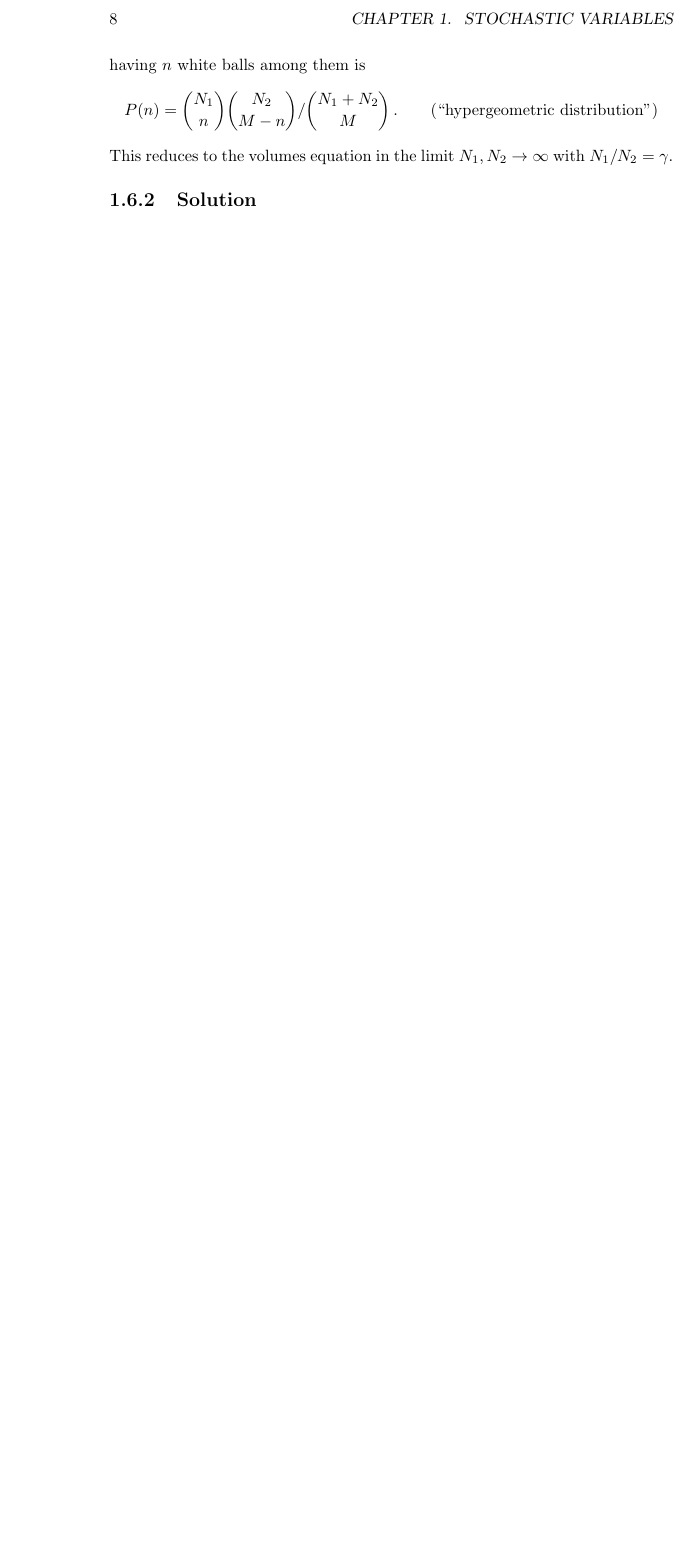
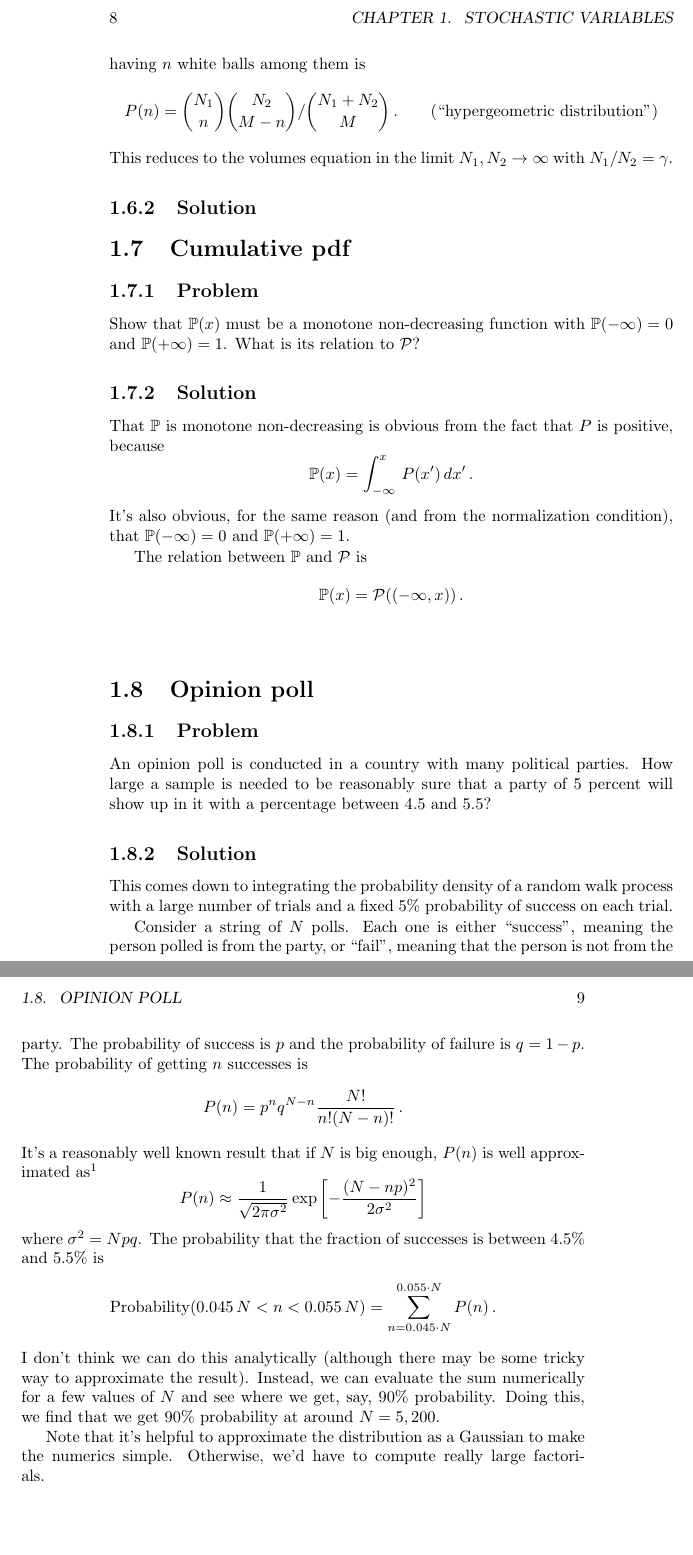
Before and after one commit to DanielSank/vankampen-stochastic, a LaTeX book (main.tex, which reads chapter1/content.tex, chapter1/cumulative_pdf.tex, chapter1/opinion_poll.tex): part of page 8 of 8 before the commit and two parts of pages 8 and 9 of 9 after it, the two joined at a grey line, cut so that both start at the same text, the shorter picture padded with empty space. Compiled offline with pdfLaTeX.

Commit message:
Add cumulative distribution and opinion poll.

```diff
--- a/chapter1/content.tex
+++ b/chapter1/content.tex
@@ -5,3 +5,5 @@
 \subimportlevel{./}{electron_in_crystal.tex}
 \subimportlevel{./}{volumes.tex}
 \subimportlevel{./}{urn_of_white_and_black.tex}
+\subimportlevel{./}{cumulative_pdf.tex}
+\subimportlevel{./}{opinion_poll.tex}
--- /dev/null
+++ b/chapter1/cumulative_pdf.tex
@@ -0,0 +1,19 @@
+\leveldown{Cumulative pdf}
+
+\leveldown{Problem}
+
+Show that $\mathbb{P}(x)$ must be a monotone non-decreasing function with $\mathbb{P}(-\infty) = 0$ and $\mathbb{P}(+\infty) = 1$.
+What is its relation to $\mathcal{P}$?
+
+\levelstay{Solution}
+
+That $\mathbb{P}$ is monotone non-decreasing is obvious from the fact that $P$ is positive, because
+\begin{equation*}
+\mathbb{P}(x) = \int_{-\infty}^x \, P(x') \, dx' \, .
+\end{equation*}
+It's also obvious, for the same reason (and from the normalization condition), that $\mathbb{P}(-\infty)=0$ and $\mathbb{P}(+\infty) = 1$.
+
+The relation between $\mathbb{P}$ and $\mathcal{P}$ is
+\begin{equation*}
+\mathbb{P}(x) = \mathcal{P}((-\infty, x)) \, .
+\end{equation*}
--- /dev/null
+++ b/chapter1/opinion_poll.tex
@@ -0,0 +1,33 @@
+\leveldown{Opinion poll}
+
+\leveldown{Problem}
+
+An opinion poll is conducted in a country with many political parties.
+How large a sample is needed to be reasonably sure that a party of 5 percent will show up in it with a percentage between 4.5 and 5.5?
+
+\levelstay{Solution}
+
+This comes down to integrating the probability density of a random walk process with a large number of trials and a fixed 5\% probability of success on each trial.
+
+Consider a string of $N$ polls.
+Each one is either ``success'', meaning the person polled is from the party, or ``fail'', meaning that the person is not from the party.
+The probability of success is $p$ and the probability of failure is $q = 1 - p$.
+The probability of getting $n$ successes is
+\begin{equation*}
+P(n) = p^n q^{N-n} \frac{N!}{n! (N-n)!} \, .
+\end{equation*}
+It's a reasonably well known result that if $N$ is big enough, $P(n)$ is well approximated as\footnote{Use Stirling's approximation to prove this.}
+\begin{equation*}
+P(n) \approx \frac{1}{\sqrt{2\pi \sigma^2}} \exp \left[ - \frac{(N - np)^2}{2 \sigma^2}\right]
+\end{equation*}
+where $\sigma^2 = Npq$.
+The probability that the fraction of successes is between 4.5\% and 5.5\% is
+\begin{equation*}
+\text{Probability}(0.045\,N < n < 0.055\,N) = \sum_{n=0.045 \cdot N}^{0.055 \cdot N} P(n) \, .
+\end{equation*}
+I don't think we can do this analytically (although there may be some tricky way to approximate the result).
+Instead, we can evaluate the sum numerically for a few values of $N$ and see where we get, say, 90\% probability.
+Doing this, we find that we get 90\% probability at around $N=5,200$.
+
+Note that it's helpful to approximate the distribution as a Gaussian to make the numerics simple.
+Otherwise, we'd have to compute really large factorials.
--- a/macros.tex
+++ b/macros.tex
@@ -1,5 +1,6 @@
 \usepackage{amsmath}
 \usepackage{amstext}
+\usepackage{amsfonts}
 \usepackage{import}
 \usepackage{coseoul}
 
```
